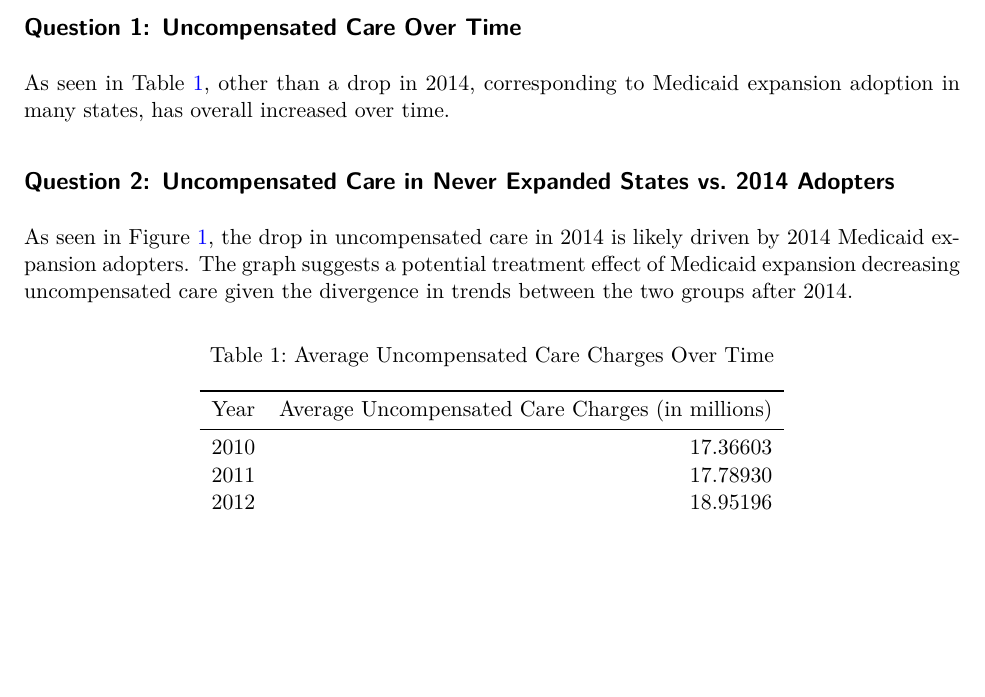
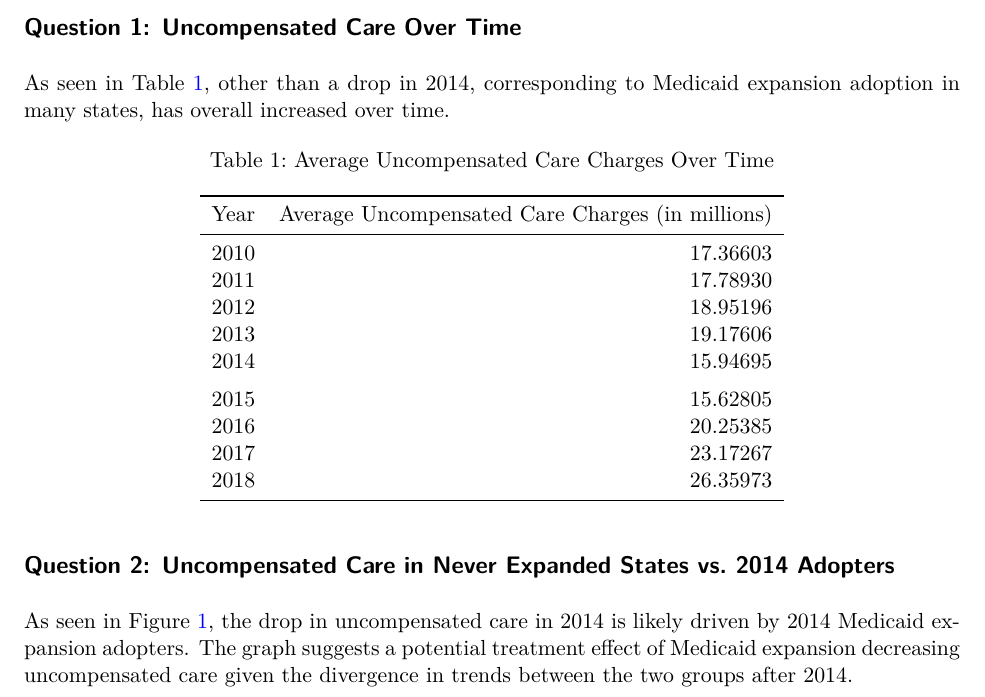
Before and after one commit to iwma14/hw-5, a Quarto document (submission-1/ma-i-hw-5-1.qmd): part of page 1 of 5, cut so that both start at the same text, the shorter picture padded with empty space. The pictures show the output file submission-1/ma-i-hw-5-1.pdf that the author committed with the source.

Commit message:
submission 1 update

```diff
--- a/submission-1/hw-5-1.qmd
+++ b/submission-1/ma-i-hw-5-1.qmd
@@ -38,6 +38,7 @@ As seen in @tbl-uncomp-care, other than a drop in 2014, corresponding to Medicai
 #| echo: false
 #| tbl-cap: "Average Uncompensated Care Charges Over Time"
 #| label: tbl-uncomp-care
+#| tbl-pos: "H"
 data %>%
   group_by(year) %>%
   filter(!is.na(tot_uncomp_care_charges)) %>%
```
Also changed, not shown: submission-1/hw-5-1_files/figure-pdf/fig-uncomp-care-expansion-1.pdf (added), submission-1/hw-5-1_files/figure-pdf/unnamed-chunk-2-1.pdf (added), submission-1/hw-5-1_files/figure-pdf/unnamed-chunk-3-1.pdf (added), submission-1/ma-i-hw-5-1.pdf, submission-1/ma-ihw-5-1_files/figure-pdf/fig-uncomp-care-expansion-1.pdf (added), submission-1/ma-ihw-5-1_files/figure-pdf/unnamed-chunk-2-1.pdf (added), submission-1/ma-ihw-5-1_files/figure-pdf/unnamed-chunk-3-1.pdf (added).
